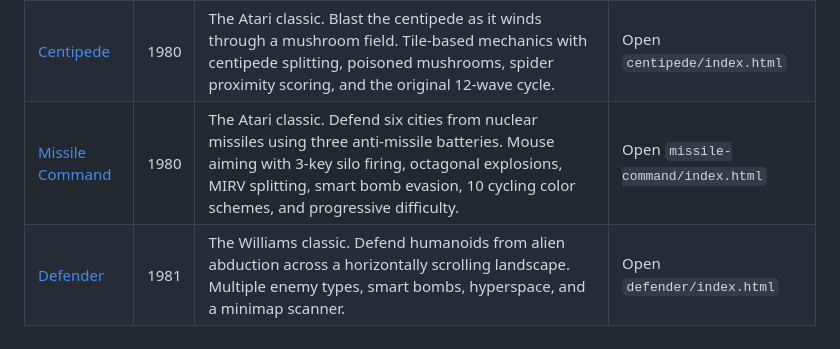
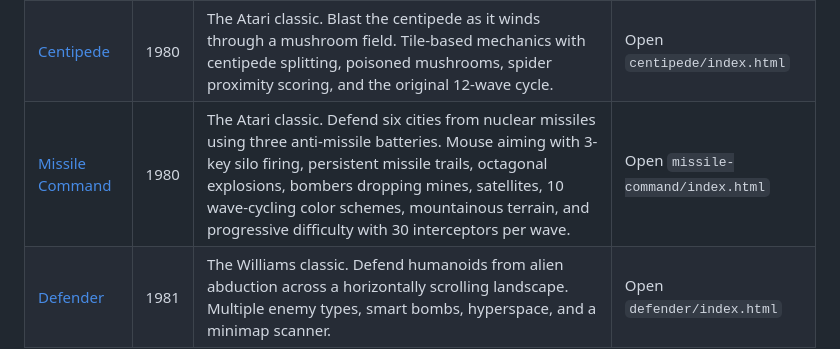
Before and after one commit to juliensimon/browser-games, a Markdown page: README.md, the part around the change. Rendered like a GitHub page.

Commit message:
Update README and composite image with Missile Command improvements
- Update Missile Command description with persistent trails, bombers, terrain
- Regenerate composite image with updated screenshots
- Clarify 30 interceptors per wave feature

Co-Authored-By: Claude Sonnet 4.5 <noreply@anthropic.com>

```diff
--- a/README.md
+++ b/README.md
@@ -16,7 +16,7 @@ Classic arcade games recreated in the browser with vanilla JavaScript and HTML5
 | [Asteroids](asteroids/) | 1979 | The Atari classic. Pilot your ship through an asteroid field, blast rocks into fragments, and dodge UFOs. Vector-style graphics with phosphor glow effects, inertial physics, and hyperspace. | Open `asteroids/index.html` |
 | [Lunar Lander](lunar-lander/) | 1979 | The Atari classic. Guide your lunar module to a safe landing on the moon's surface. Altitude-dependent zoom, procedural terrain with scoring pads, fuel management, four difficulty missions, and vector phosphor glow. | Open `lunar-lander/index.html` |
 | [Centipede](centipede/) | 1980 | The Atari classic. Blast the centipede as it winds through a mushroom field. Tile-based mechanics with centipede splitting, poisoned mushrooms, spider proximity scoring, and the original 12-wave cycle. | Open `centipede/index.html` |
-| [Missile Command](missile-command/) | 1980 | The Atari classic. Defend six cities from nuclear missiles using three anti-missile batteries. Mouse aiming with 3-key silo firing, octagonal explosions, MIRV splitting, smart bomb evasion, 10 cycling color schemes, and progressive difficulty. | Open `missile-command/index.html` |
+| [Missile Command](missile-command/) | 1980 | The Atari classic. Defend six cities from nuclear missiles using three anti-missile batteries. Mouse aiming with 3-key silo firing, persistent missile trails, octagonal explosions, bombers dropping mines, satellites, 10 wave-cycling color schemes, mountainous terrain, and progressive difficulty with 30 interceptors per wave. | Open `missile-command/index.html` |
 | [Defender](defender/) | 1981 | The Williams classic. Defend humanoids from alien abduction across a horizontally scrolling landscape. Multiple enemy types, smart bombs, hyperspace, and a minimap scanner. | Open `defender/index.html` |
 
 ## Design Philosophy
```
